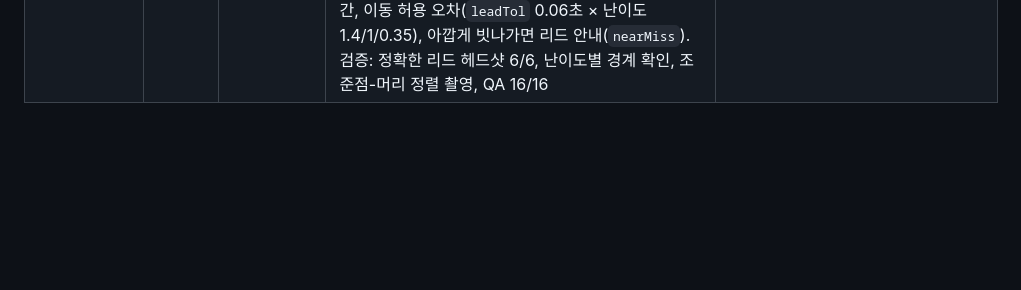
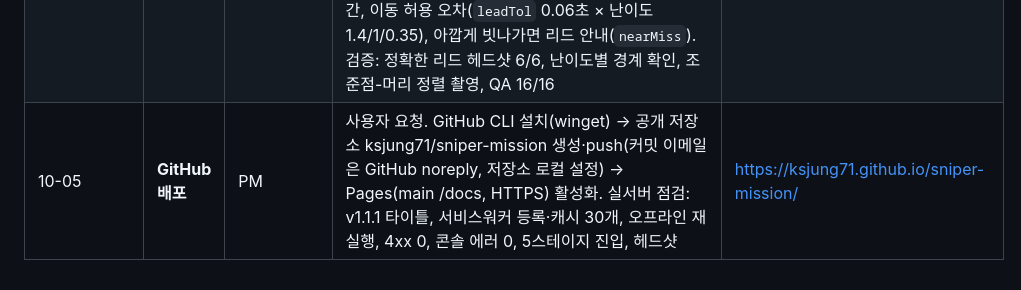
Before and after one commit to ksjung71/sniper-mission, a Markdown page: design/workflow-log.md, the part around the change. GitHub-like rendering; blank space fills up the shorter version.

```diff
--- a/design/workflow-log.md
+++ b/design/workflow-log.md
@@ -28,3 +28,4 @@
 | 22:14 | 공유용 PC 빌드 | PM | 사용자 요청: 친구 테스트용. tools/build_share.py(표준 라이브러리, import map + data URL로 모듈 22개를 HTML 1개에 담음) → dist/SniperMission_PC.html(1.26MB)·zip(411KB). pwa.js는 file://에서 SW를 등록하지 않게 함. file:// 더블클릭 흐름·포인터 락·5스테이지·헤드샷 검증, 에러 0 | `dist/` |
 | 22:30~ | **v1.1.0 개선** | PM(직접) | 사용자 요청 3건: ① 총 흔들림 감소 → 사용자와 협의해 **난이도 3단계**(쉬움/보통/어려움: 흔들림·숨 참기·적 반응·제한 시간·점수 배율)로 확장, 보통 = 흔들림 ×0.8 ② 인물 상세화 → 뼈대 13개 SkinnedMesh(얼굴·팔다리·외형별 소품), 절차 애니메이션(대기·보행·달리기·경계), 간이 물리 사망(탄 방향 진자 + 무릎 꺾임 + 팔·머리 스프링 지연) ③ 저격총 사운드 → 사전 렌더링 합성(크랙·폭발·저음·메아리·꼬리 3종, 볼트 6단계 + 탄피, 재장전, 빈 격발), 컴프레서 완화. CONTRACT v1.4, GDD §3.2·§11. 검증: 문법·smoke 에러 0, QA 16/16, 난이도 기능 8/8, dc 14~22, tri ≤5.3만 | `docs/js/{data,game,gfx,ui}/*`, `design/*` |
 | 10-05 | **v1.1.1 보완** | PM(직접) | 사용자 피드백 2건: ① `play_pc.bat` [2] 메뉴 누락 → 원인: UTF-8 + chcp 65001에서 cmd.exe가 한글 줄을 잘못 읽음(재현: [2] 줄 누락, '모든' is not recognized). CP949 + chcp 949로 저장, 949·65001 콘솔 모두 검증 ② 달리는 표적에 총알이 통과·저격 실패 → 원인: v1.1 달리기 숙임(0.24rad) 때문에 보이는 머리가 판정 머리보다 약 14cm 앞(머리 반지름 13cm). 수정: ai가 `agent.pose`(숙임·상하·보폭)를 계산해 그래픽과 판정이 공유, 1/120초 스텝 위치 보간, 이동 허용 오차(`leadTol` 0.06초 × 난이도 1.4/1/0.35), 아깝게 빗나가면 리드 안내(`nearMiss`). 검증: 정확한 리드 헤드샷 6/6, 난이도별 경계 확인, 조준점-머리 정렬 촬영, QA 16/16 | `play_pc.bat`, `docs/js/game/{ai,ballistics}.js`, `docs/js/gfx/actors.js`, `docs/js/{debug,ui/hud}.js`, `design/*` |
+| 10-05 | **GitHub 배포** | PM | 사용자 요청. GitHub CLI 설치(winget) → 공개 저장소 ksjung71/sniper-mission 생성·push(커밋 이메일은 GitHub noreply, 저장소 로컬 설정) → Pages(main /docs, HTTPS) 활성화. 실서버 점검: v1.1.1 타이틀, 서비스워커 등록·캐시 30개, 오프라인 재실행, 4xx 0, 콘솔 에러 0, 5스테이지 진입, 헤드샷 | https://ksjung71.github.io/sniper-mission/ |
```
Also changed, not shown: README.md (+2 -0 lines).
